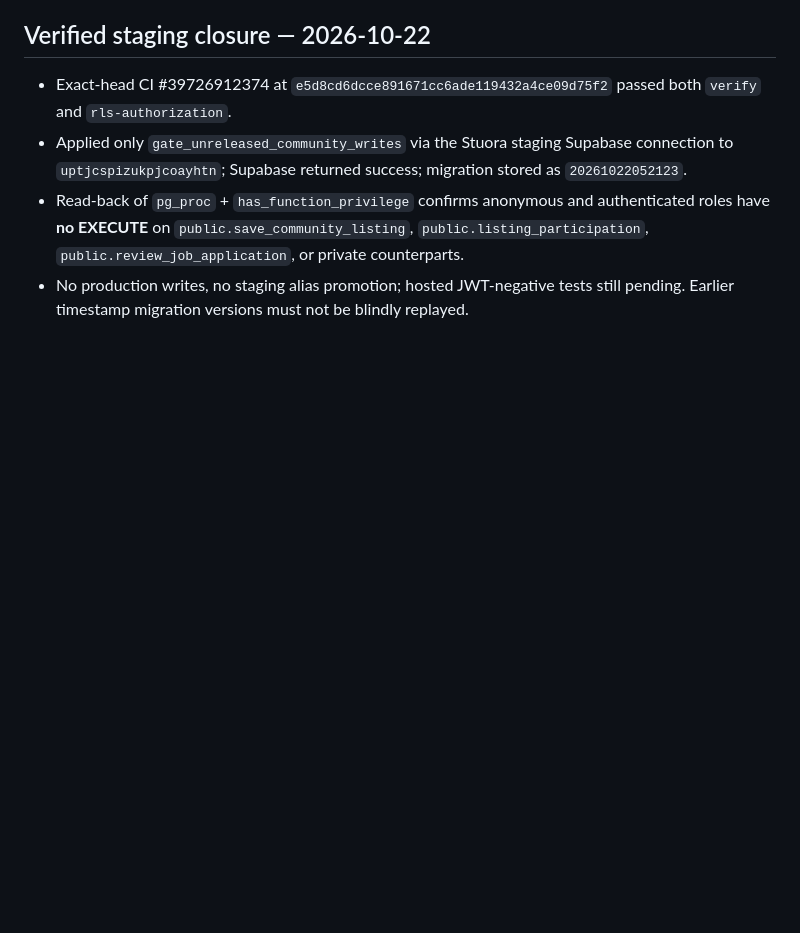
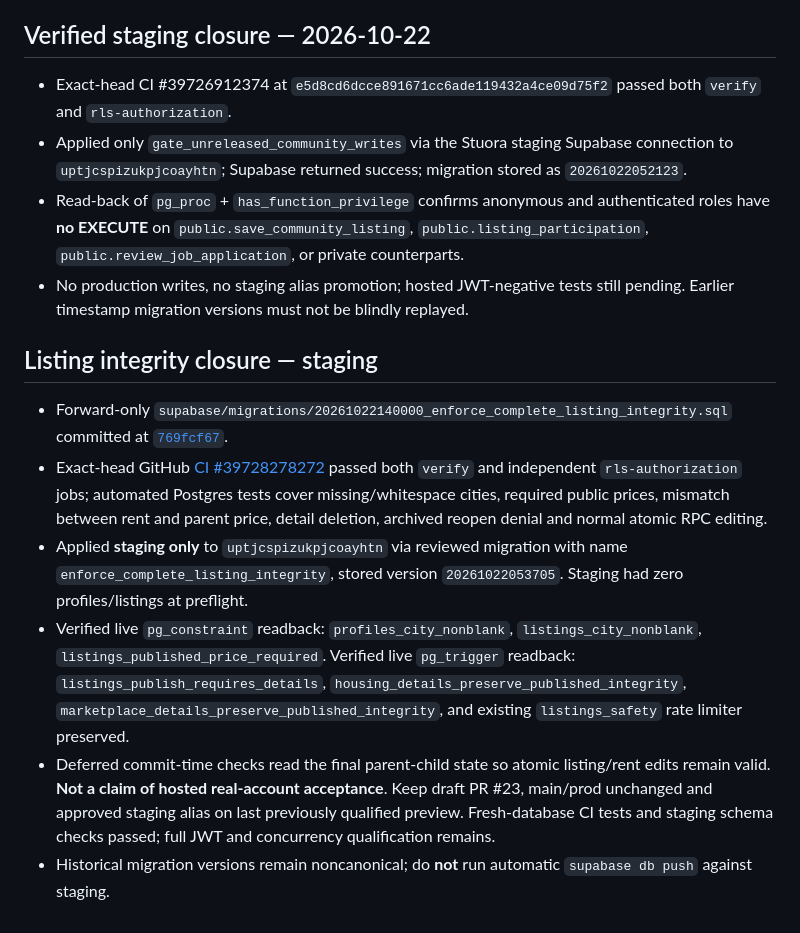
Before and after one commit to stanleymay20/Stuora-, a Markdown page: docs/STUORA_SCHEMA_RECONCILIATION_2026-10-22.md, the part around the change. Rendered like a GitHub page; blank space fills up the shorter version.

Commit message:
Record verified staging listing-integrity constraints and commit-time detail trigger hardening

```diff
--- a/docs/STUORA_SCHEMA_RECONCILIATION_2026-10-22.md
+++ b/docs/STUORA_SCHEMA_RECONCILIATION_2026-10-22.md
@@ -60,3 +60,13 @@ Prior staging changes were installed via MCP apply_migration, which generated de
 - Applied only `gate_unreleased_community_writes` via the Stuora staging Supabase connection to `uptjcspizukpjcoayhtn`; Supabase returned success; migration stored as `20261022052123`.
 - Read-back of `pg_proc` + `has_function_privilege` confirms anonymous and authenticated roles have **no EXECUTE** on `public.save_community_listing`, `public.listing_participation`, `public.review_job_application`, or private counterparts.
 - No production writes, no staging alias promotion; hosted JWT-negative tests still pending. Earlier timestamp migration versions must not be blindly replayed.
+
+
+## Listing integrity closure — staging
+
+- Forward-only `supabase/migrations/20261022140000_enforce_complete_listing_integrity.sql` committed at [`769fcf67`](https://github.com/stanleymay20/Stuora-/commit/769fcf67b0c1e4967705f7363118b55e984a7886).
+- Exact-head GitHub [CI #39728278272](https://github.com/stanleymay20/Stuora-/actions/runs/39728278272) passed both `verify` and independent `rls-authorization` jobs; automated Postgres tests cover missing/whitespace cities, required public prices, mismatch between rent and parent price, detail deletion, archived reopen denial and normal atomic RPC editing.
+- Applied **staging only** to `uptjcspizukpjcoayhtn` via reviewed migration with name `enforce_complete_listing_integrity`, stored version `20261022053705`. Staging had zero profiles/listings at preflight.
+- Verified live `pg_constraint` readback: `profiles_city_nonblank`, `listings_city_nonblank`, `listings_published_price_required`. Verified live `pg_trigger` readback: `listings_publish_requires_details`, `housing_details_preserve_published_integrity`, `marketplace_details_preserve_published_integrity`, and existing `listings_safety` rate limiter preserved.
+- Deferred commit-time checks read the final parent-child state so atomic listing/rent edits remain valid. **Not a claim of hosted real-account acceptance**. Keep draft PR #23, main/prod unchanged and approved staging alias on last previously qualified preview. Fresh-database CI tests and staging schema checks passed; full JWT and concurrency qualification remains.
+- Historical migration versions remain noncanonical; do **not** run automatic `supabase db push` against staging.
```
